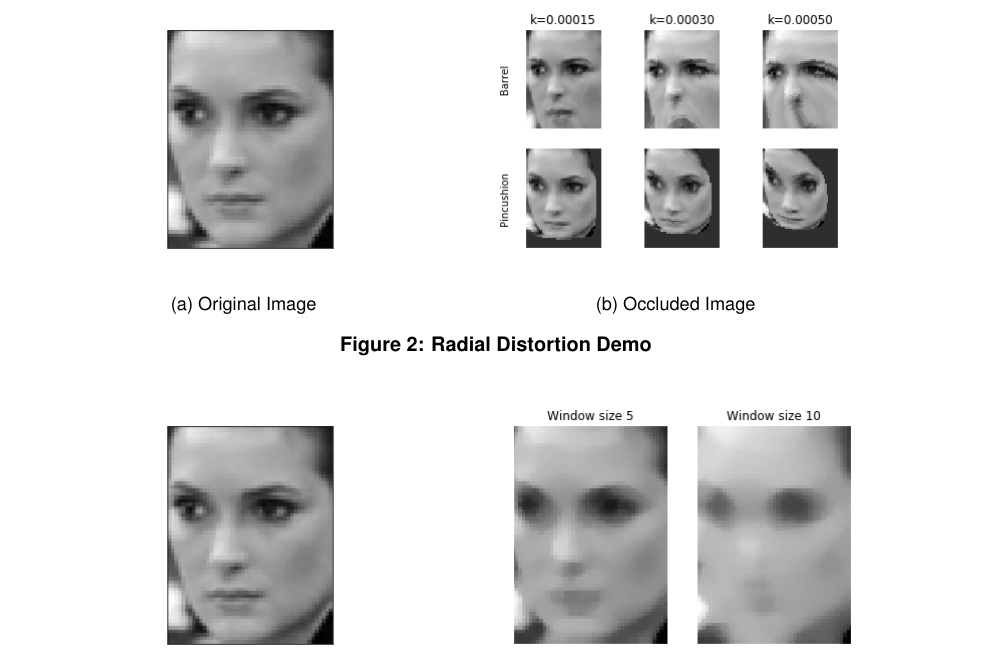
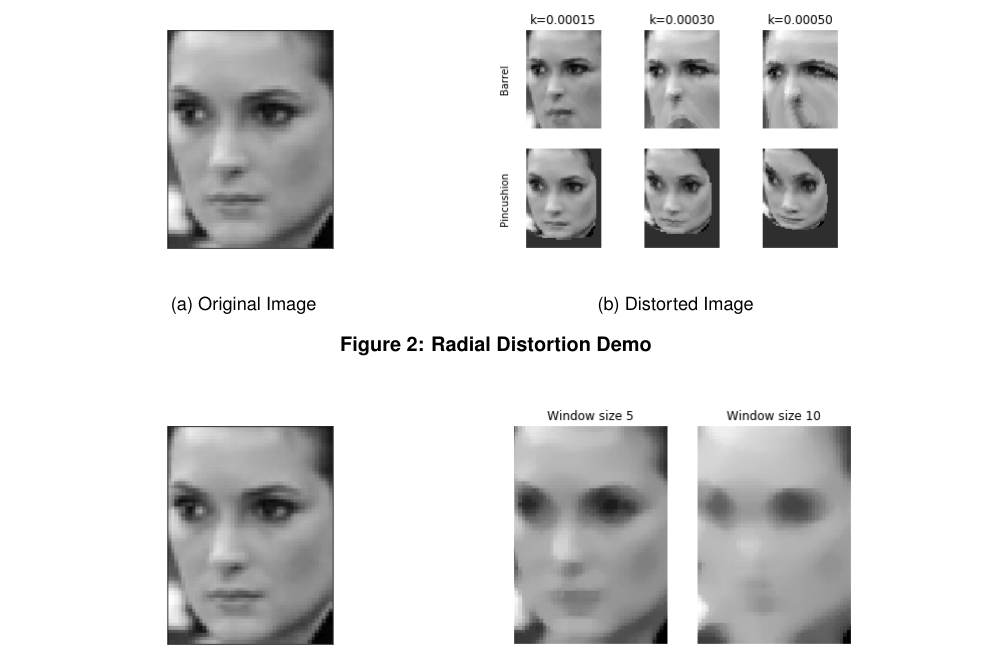
Before and after one commit to cchen23/COS429_final_project, a LaTeX document (written/written_report.tex): part of page 4 of 8, cut so that both start at the same text. Compiled offline with pdfLaTeX.

Commit message:
Fix figure label typo.

```diff
--- a/written/written_report.tex
+++ b/written/written_report.tex
@@ -99,7 +99,7 @@ We provide examples of pincushion and barrel distortion for various values of $k
 
 \begin{figure}[!htb]
 \subfloat[Original Image]{\includegraphics[width = 3in]{../figures/manipulationdemo_none}}
-\subfloat[Occluded Image]{\includegraphics[width = 3in]{../figures/manipulationdemo_radial}}
+\subfloat[Distorted Image]{\includegraphics[width = 3in]{../figures/manipulationdemo_radial}}
 \caption{Radial Distortion Demo}
 \label{fig:manipulationdemo_radial}
 \end{figure}
```
